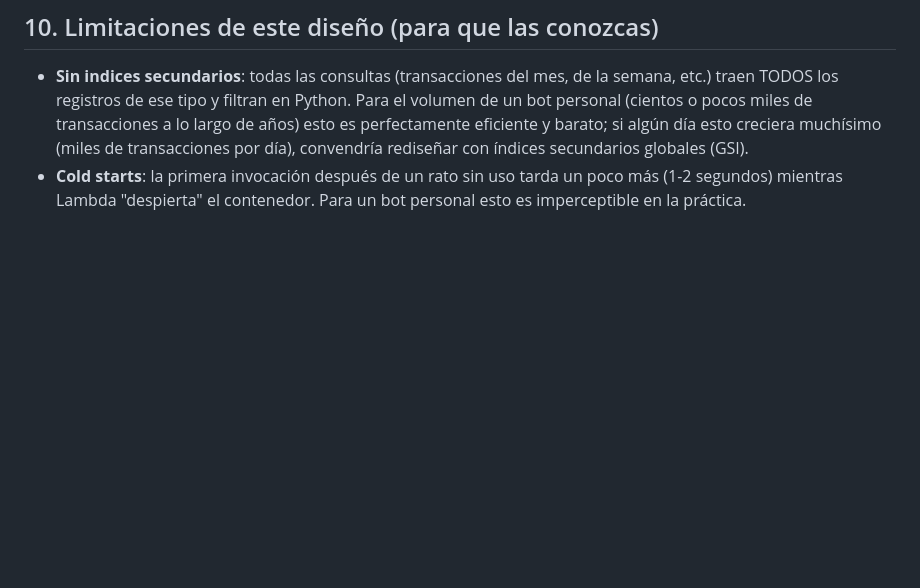
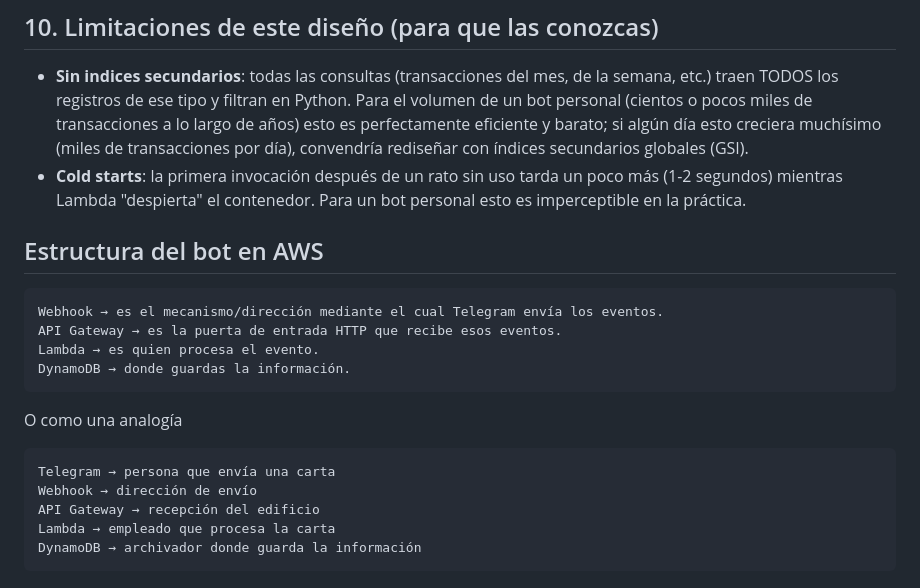
Before and after one commit to ysgiraldo/personal-finance, a Markdown page: README.md, the part around the change. Drawn GitHub-style; blank space fills up the shorter version.

````diff
--- a/README.md
+++ b/README.md
@@ -221,3 +221,21 @@ nivel de lo que le puedes escribir:
 - **Cold starts**: la primera invocación después de un rato sin uso tarda
   un poco más (1-2 segundos) mientras Lambda "despierta" el contenedor. Para
   un bot personal esto es imperceptible en la práctica.
+
+## Estructura del bot en AWS
+```
+Webhook → es el mecanismo/dirección mediante el cual Telegram envía los eventos.
+API Gateway → es la puerta de entrada HTTP que recibe esos eventos.
+Lambda → es quien procesa el evento.
+DynamoDB → donde guardas la información.
+```
+
+O como una analogía
+
+```
+Telegram → persona que envía una carta
+Webhook → dirección de envío
+API Gateway → recepción del edificio
+Lambda → empleado que procesa la carta
+DynamoDB → archivador donde guarda la información
+```
````
